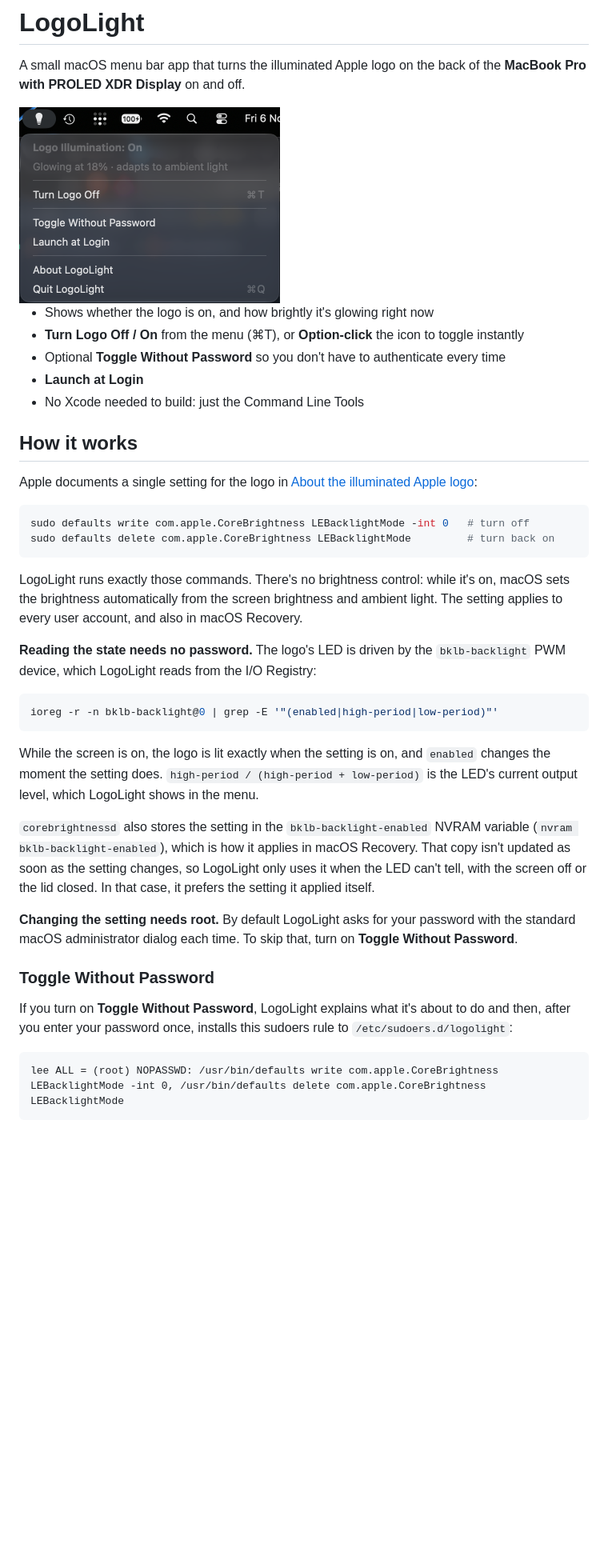
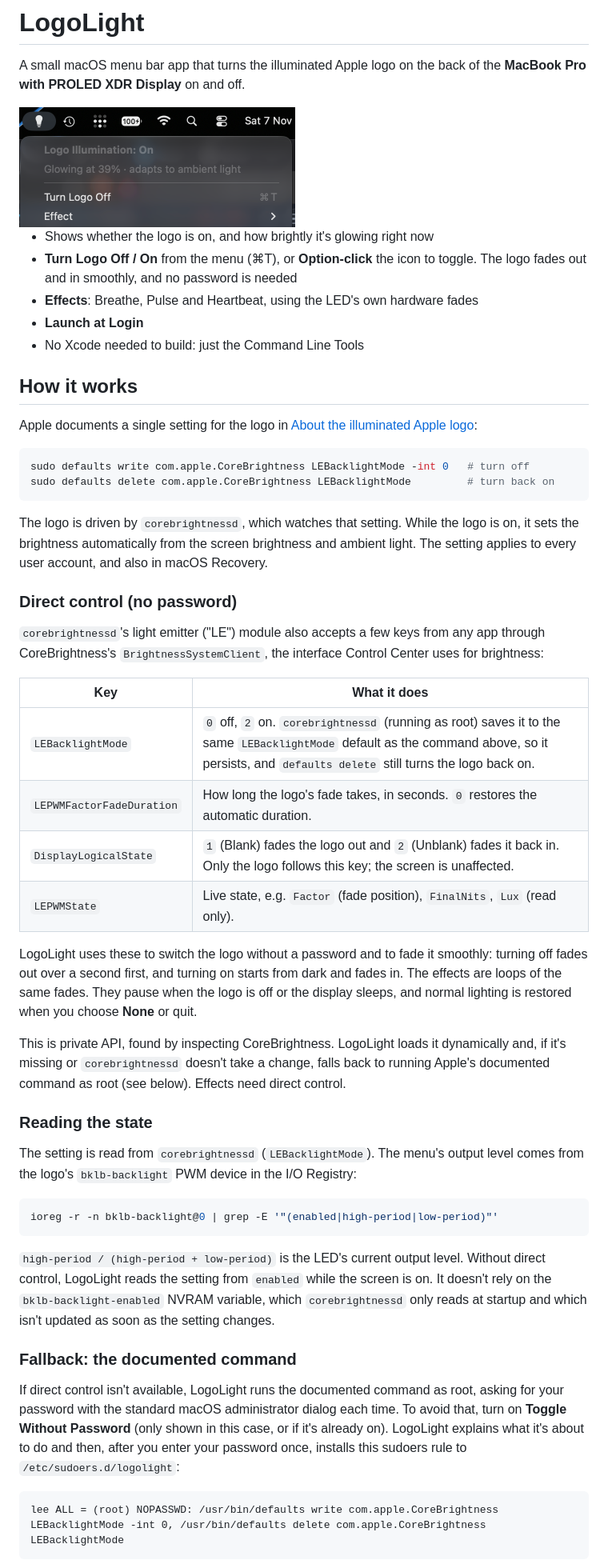
Before and after one commit to Ark0N/LogoLight, a Markdown page: README.md, the part around one of its changes. Shown at 80% size. Drawn GitHub-style; pictures changed too: docs/menu.png; blank space fills up the shorter version.

````diff
--- a/README.md
+++ b/README.md
@@ -3,13 +3,12 @@
 A small macOS menu bar app that turns the illuminated Apple logo on the back of the
 **MacBook Pro with PROLED XDR Display** on and off.
 
-<img src="docs/menu.png" width="326" alt="The LogoLight menu: Logo Illumination: On, glowing at 18%, with Turn Logo Off, Toggle Without Password, Launch at Login, About and Quit">
-
-
+<img src="docs/menu.png" width="345" alt="The LogoLight menu: Logo Illumination: On, glowing at 39%, with Turn Logo Off and an Effect submenu">
 
 - Shows whether the logo is on, and how brightly it's glowing right now
-- **Turn Logo Off / On** from the menu (⌘T), or **Option-click** the icon to toggle instantly
-- Optional **Toggle Without Password** so you don't have to authenticate every time
+- **Turn Logo Off / On** from the menu (⌘T), or **Option-click** the icon to toggle. The logo
+  fades out and in smoothly, and no password is needed
+- **Effects**: Breathe, Pulse and Heartbeat, using the LED's own hardware fades
 - **Launch at Login**
 - No Xcode needed to build: just the Command Line Tools
 
@@ -23,33 +22,52 @@ sudo defaults write com.apple.CoreBrightness LEBacklightMode -int 0   # turn off
 sudo defaults delete com.apple.CoreBrightness LEBacklightMode         # turn back on
 ```
 
-LogoLight runs exactly those commands. There's no brightness control: while it's on,
-macOS sets the brightness automatically from the screen brightness and ambient light.
-The setting applies to every user account, and also in macOS Recovery.
+The logo is driven by `corebrightnessd`, which watches that setting. While the logo is on,
+it sets the brightness automatically from the screen brightness and ambient light. The
+setting applies to every user account, and also in macOS Recovery.
 
-**Reading the state needs no password.** The logo's LED is driven by the `bklb-backlight`
-PWM device, which LogoLight reads from the I/O Registry:
+### Direct control (no password)
+
+`corebrightnessd`'s light emitter ("LE") module also accepts a few keys from any app through
+CoreBrightness's `BrightnessSystemClient`, the interface Control Center uses for brightness:
+
+| Key | What it does |
+| --- | --- |
+| `LEBacklightMode` | `0` off, `2` on. `corebrightnessd` (running as root) saves it to the same `LEBacklightMode` default as the command above, so it persists, and `defaults delete` still turns the logo back on. |
+| `LEPWMFactorFadeDuration` | How long the logo's fade takes, in seconds. `0` restores the automatic duration. |
+| `DisplayLogicalState` | `1` (Blank) fades the logo out and `2` (Unblank) fades it back in. Only the logo follows this key; the screen is unaffected. |
+| `LEPWMState` | Live state, e.g. `Factor` (fade position), `FinalNits`, `Lux` (read only). |
+
+LogoLight uses these to switch the logo without a password and to fade it smoothly:
+turning off fades out over a second first, and turning on starts from dark and fades in.
+The effects are loops of the same fades. They pause when the logo is off or the display
+sleeps, and normal lighting is restored when you choose **None** or quit.
+
+This is private API, found by inspecting CoreBrightness. LogoLight loads it dynamically and,
+if it's missing or `corebrightnessd` doesn't take a change, falls back to running Apple's
+documented command as root (see below). Effects need direct control.
+
+### Reading the state
+
+The setting is read from `corebrightnessd` (`LEBacklightMode`). The menu's output level comes
+from the logo's `bklb-backlight` PWM device in the I/O Registry:
 
 ```sh
 ioreg -r -n bklb-backlight@0 | grep -E '"(enabled|high-period|low-period)"'
 ```
 
-While the screen is on, the logo is lit exactly when the setting is on, and `enabled`
-changes the moment the setting does. `high-period / (high-period + low-period)` is the
-LED's current output level, which LogoLight shows in the menu.
+`high-period / (high-period + low-period)` is the LED's current output level. Without
+direct control, LogoLight reads the setting from `enabled` while the screen is on. It doesn't
+rely on the `bklb-backlight-enabled` NVRAM variable, which `corebrightnessd` only reads at
+startup and which isn't updated as soon as the setting changes.
 
-`corebrightnessd` also stores the setting in the `bklb-backlight-enabled` NVRAM variable
-(`nvram bklb-backlight-enabled`), which is how it applies in macOS Recovery. That copy isn't
-updated as soon as the setting changes, so LogoLight only uses it when the LED can't tell,
-with the screen off or the lid closed. In that case, it prefers the setting it applied itself.
+### Fallback: the documented command
 
-**Changing the setting needs root.** By default LogoLight asks for your password with the
-standard macOS administrator dialog each time. To skip that, turn on **Toggle Without Password**.
-
-### Toggle Without Password
-
-If you turn on **Toggle Without Password**, LogoLight explains what it's about to do and then,
-after you enter your password once, installs this sudoers rule to `/etc/sudoers.d/logolight`:
+If direct control isn't available, LogoLight runs the documented command as root, asking
+for your password with the standard macOS administrator dialog each time. To avoid that, turn
+on **Toggle Without Password** (only shown in this case, or if it's already on). LogoLight
+explains what it's about to do and then, after you enter your password once, installs this
+sudoers rule to `/etc/sudoers.d/logolight`:
 
 ```
 lee ALL = (root) NOPASSWD: /usr/bin/defaults write com.apple.CoreBrightness LEBacklightMode -int 0, /usr/bin/defaults delete com.apple.CoreBrightness LEBacklightMode
````
Also changed, not shown: other parts of README.md (+6 -4 lines), 2 other files.
